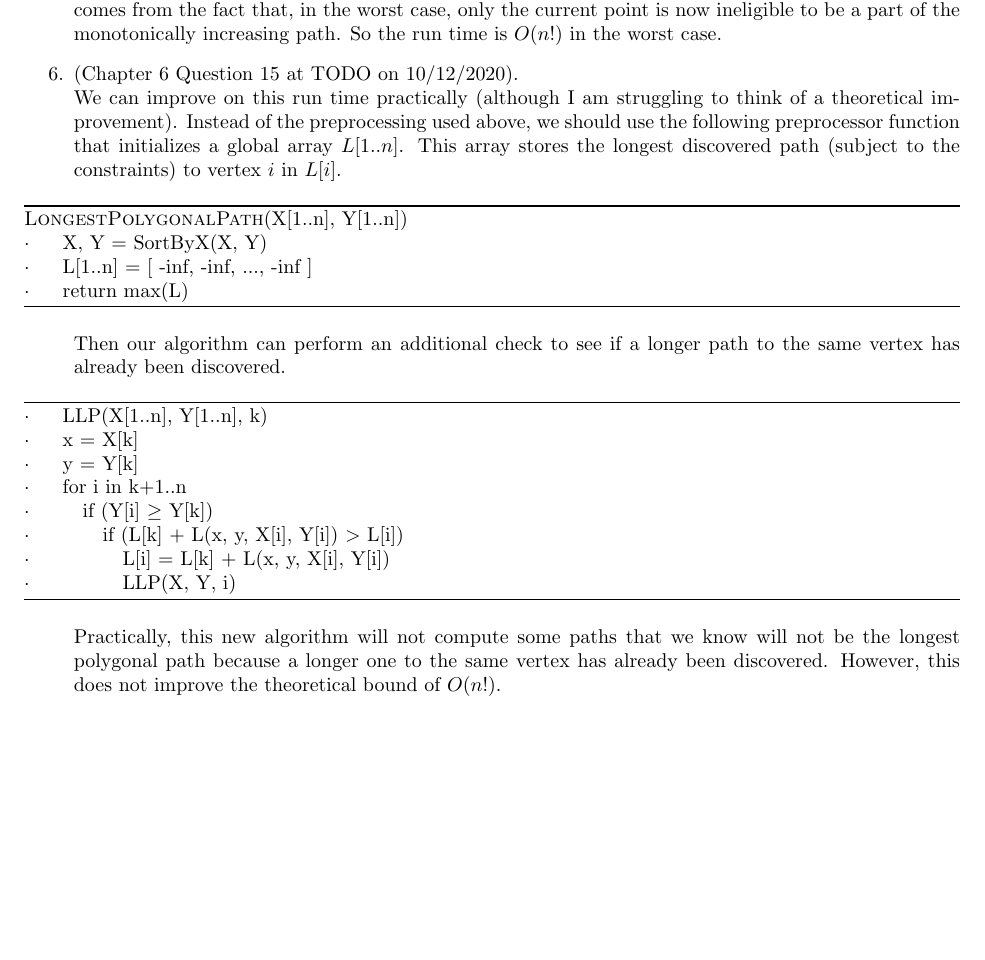
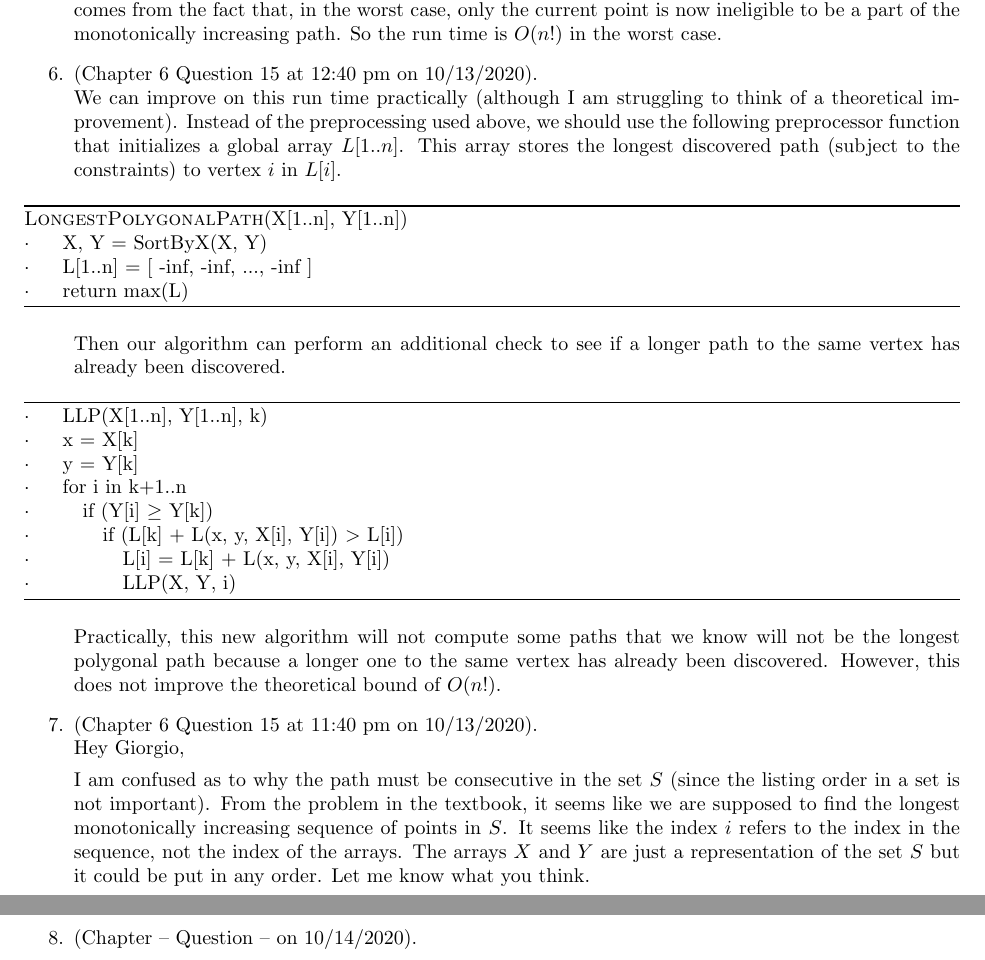
Before and after one commit to nathanstouffer/adv-alg, a LaTeX document (hw/hw-5/hw-5.tex): part of page 4 of 9 before the commit and two parts of pages 4 and 5 of 10 after it, the two joined at a grey line, cut so that both start at the same text, the shorter picture padded with empty space. Compiled offline with pdfLaTeX.

Commit message:
continuing hw 5

```diff
--- a/hw/hw-5/hw-5.tex
+++ b/hw/hw-5/hw-5.tex
@@ -111,7 +111,7 @@ My contributions are:
         \end{algorithm}
 
         However, this run time is absolutely atrocious. I think this is what happens in the very worst case. The recurrence relation is $T(n) = n * T(O(n-1))$. The $n$ comes from the for loop and the $O(n-1)$ comes from the fact that, in the worst case, only the current point is now ineligible to be a part of the monotonically increasing path. So the run time is $O(n!)$ in the worst case.
-    \item (Chapter 6 Question 15 at TODO on 10/12/2020). \\
+    \item (Chapter 6 Question 15 at 12:40 pm on 10/13/2020). \\
         We can improve on this run time practically (although I am struggling to think of a theoretical improvement).
         Instead of the preprocessing used above, we should use the following preprocessor function that initializes a global array $L[1..n]$.
         This array stores the longest discovered path (subject to the constraints) to vertex $i$ in $L[i]$.
@@ -138,6 +138,15 @@ My contributions are:
 
         Practically, this new algorithm will not compute some paths that we know will not be the longest polygonal path because a longer one to the same vertex has already been discovered.
         However, this does not improve the theoretical bound of $O(n!)$.
+    \item (Chapter 6 Question 15 at 11:40 pm on 10/13/2020). \\
+        Hey Giorgio,
+
+        I am confused as to why the path must be consecutive in the set $S$ (since the listing order in a set is not important).
+        From the problem in the textbook, it seems like we are supposed to find the longest monotonically increasing sequence of points in $S$.
+        It seems like the index $i$ refers to the index in the sequence, not the index of the arrays.
+        The arrays $X$ and $Y$ are just a representation of the set $S$ but it could be put in any order.
+        Let me know what you think.
+    \item (Chapter -- Question -- on 10/14/2020). \\
 \end{enumerate}
 
 % ============================================
```
Also changed, not shown: hw/hw-5/hw-5.tex (2 more changed lines).
